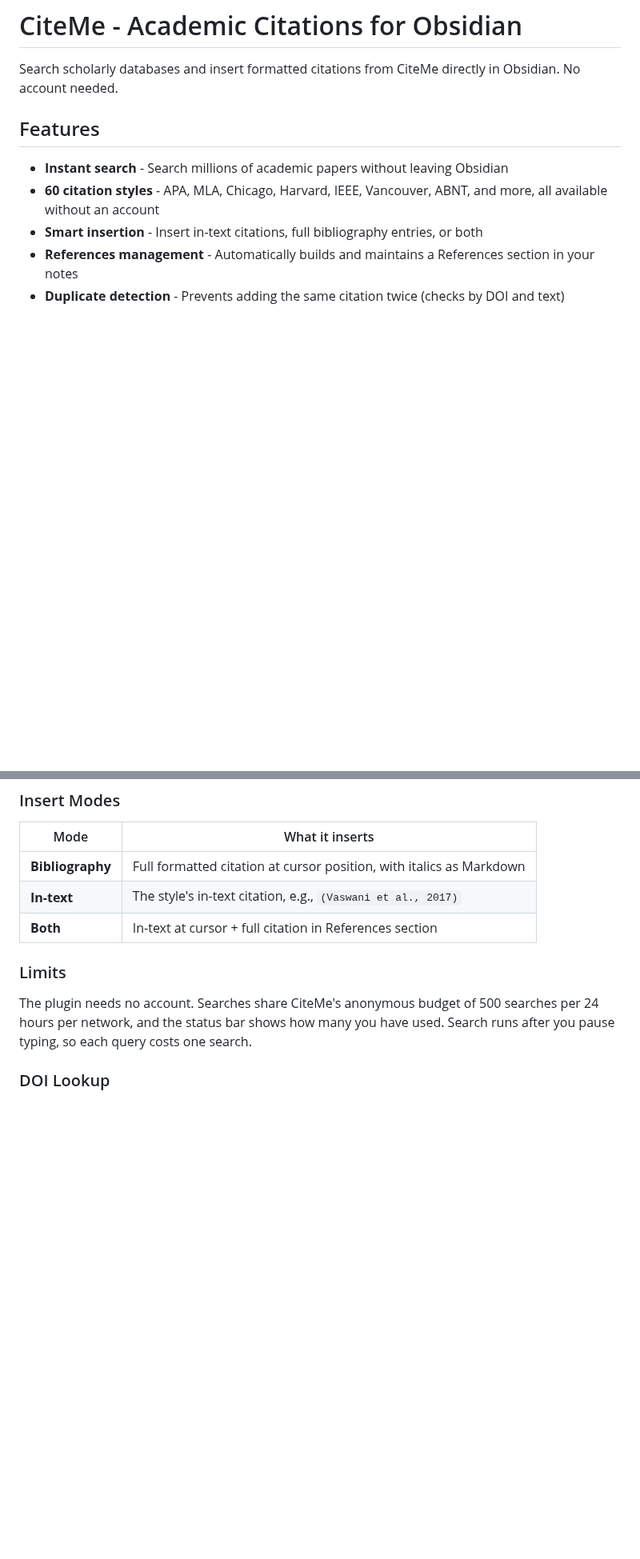
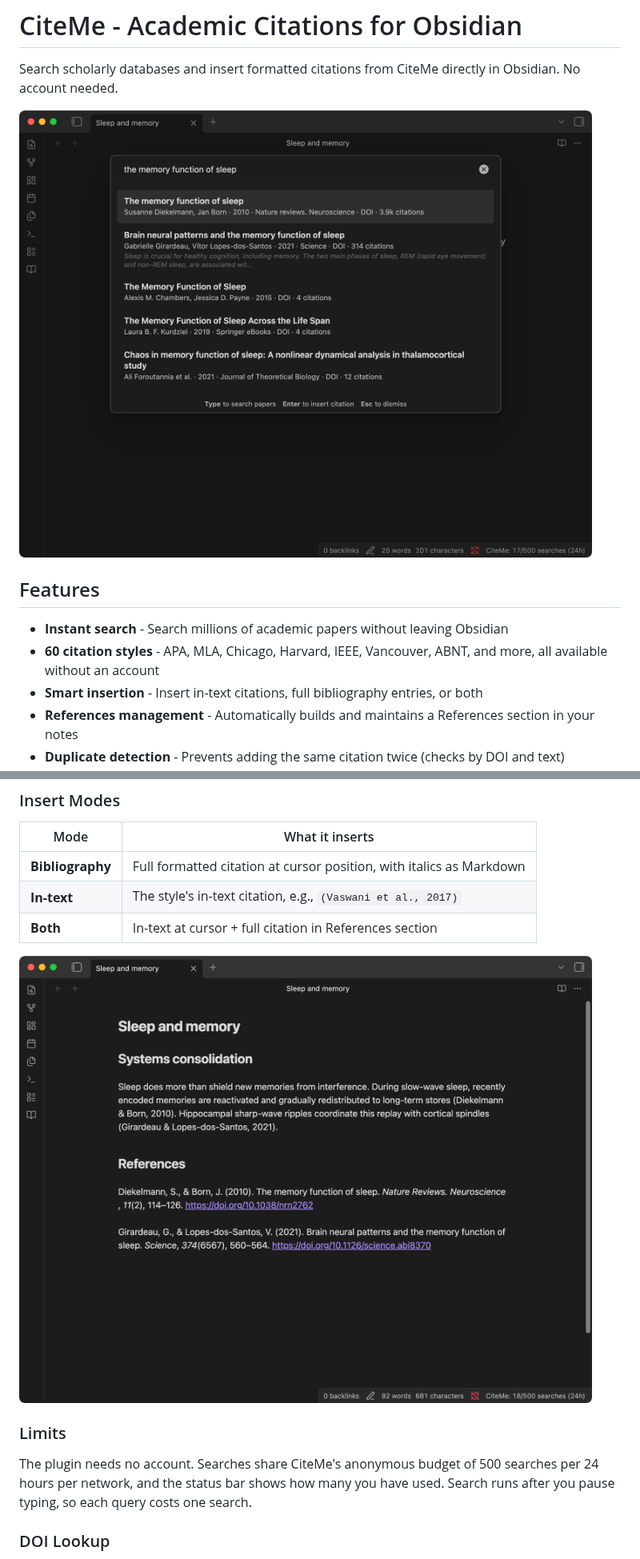
Before and after one commit to danielnichiata96/obsidian-citeme, a Markdown page: README.md, 2 parts joined by grey strips. Shown at 80% size. Rendered like a GitHub page; pictures changed too: docs/screenshots/insert-and-references.png (added), docs/screenshots/search.png (added); blank space fills up the shorter version.

Commit message:
chore: release 1.0.2
Adds screenshots to the README, which is the plugin's page in the
Obsidian Community directory.

Co-Authored-By: Claude Opus 5.5 <noreply@anthropic.com>

```diff
--- a/README.md
+++ b/README.md
@@ -1,6 +1,8 @@
 # CiteMe - Academic Citations for Obsidian
 
 Search scholarly databases and insert formatted citations from CiteMe directly in Obsidian. No account needed.
+
+![Searching for a paper from the CiteMe modal in Obsidian](https://raw.githubusercontent.com/danielnichiata96/obsidian-citeme/main/docs/screenshots/search.png)
 
 ## Features
 
@@ -50,6 +52,8 @@ Copy `main.js`, `manifest.json`, and `styles.css` to your vault at `.obsidian/pl
 | **In-text** | The style's in-text citation, e.g., `(Vaswani et al., 2017)` |
 | **Both** | In-text at cursor + full citation in References section |
 
+![An in-text citation in the note and the full entries under References](https://raw.githubusercontent.com/danielnichiata96/obsidian-citeme/main/docs/screenshots/insert-and-references.png)
+
 ### Limits
 
 The plugin needs no account. Searches share CiteMe's anonymous budget of 500 searches per 24 hours per network, and the status bar shows how many you have used. Search runs after you pause typing, so each query costs one search.
```
Also changed, not shown: other parts of README.md (+2 -0 lines), CHANGELOG.md (+1 -1 lines), docs/screenshots/settings.png (added), 5 other files.
